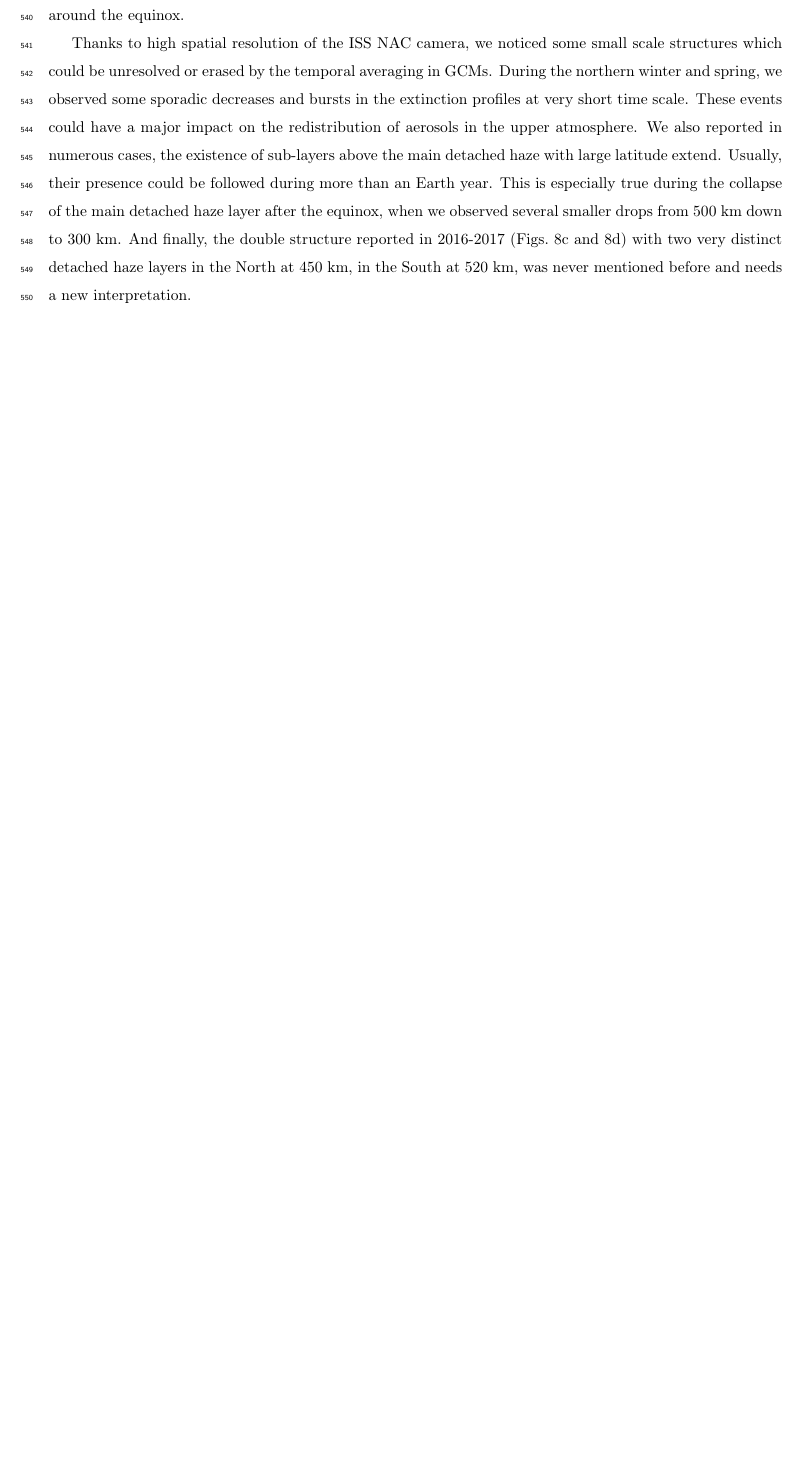
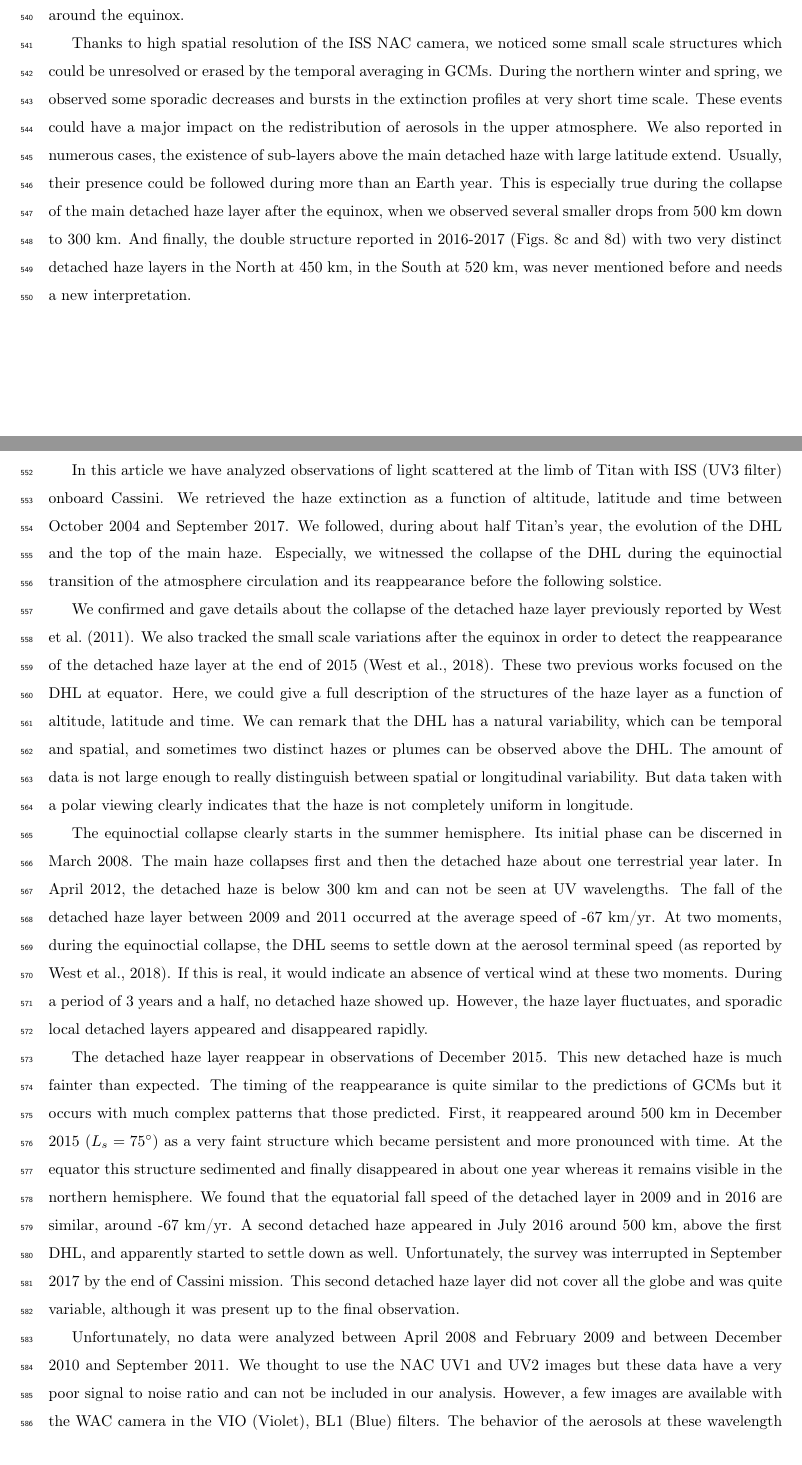
Before and after one commit to seignovert/arxiv-2102.05384, a LaTeX paper (article.tex, which reads 6-conclusions.tex): part of page 20 of 33 before the commit and two parts of pages 20 and 21 of 35 after it, the two joined at a grey line, cut so that both start at the same text, the shorter picture padded with empty space. Compiled offline with pdfLaTeX.

Commit message:
Add conclusions section

```diff
--- /dev/null
+++ b/6-conclusions.tex
@@ -0,0 +1,40 @@
+\section{Conclusions}
+
+In this article we have analyzed observations of light scattered at the limb of Titan with ISS (UV3 filter) onboard
+Cassini. We retrieved the haze extinction as a function of altitude, latitude and time between October 2004 and
+September 2017. We followed, during about half Titan's year, the evolution of the DHL and the top of the
+main haze. Especially, we witnessed the collapse of the DHL during the equinoctial transition of the atmosphere
+circulation and its reappearance before the following solstice.
+
+We confirmed and gave details about the collapse of the detached haze layer previously reported by \cite{West2011}.
+We also tracked the small scale variations after the equinox in order to detect the reappearance of the detached haze
+layer at the end of 2015 \citep{West2018}. These two previous works focused on the DHL at equator. Here, we could give
+a full description of the structures of the haze layer as a function of altitude, latitude and time. We can remark
+that the DHL has a natural variability, which can be temporal and spatial, and sometimes two distinct hazes or plumes
+can be observed above the DHL. The amount of data is not large enough to really distinguish between spatial or
+longitudinal variability. But data taken with a polar viewing clearly indicates that the haze is not completely
+uniform in longitude.
+
+The equinoctial collapse clearly starts in the summer hemisphere. Its initial phase can be discerned in March
+2008. The main haze collapses first and then the detached haze about one terrestrial year later. In April
+2012, the detached haze is below 300 km and can not be seen at UV wavelengths.
+The fall of the detached haze layer between 2009 and 2011 occurred at the average speed of -67 km/yr. At two moments,
+during the equinoctial collapse, the DHL seems to settle down at the aerosol terminal speed
+\citep[as reported by][]{West2018}. If this is real, it would indicate an absence of vertical wind at these two moments.
+During a period of 3 years and a half, no detached haze showed up. However, the haze layer fluctuates, and sporadic
+local detached layers appeared and disappeared rapidly.
+
+The detached haze layer reappear in observations of December 2015. This new detached haze is much fainter than expected.
+The timing of the reappearance is quite similar to the predictions of GCMs but it occurs with much complex patterns
+that those predicted. First, it reappeared around 500 km in December 2015 ($L_s =\ang{75}$) as a very faint
+structure which became persistent and more pronounced with time. At the equator this structure sedimented and finally disappeared in about one year whereas it remains visible in the northern hemisphere.
+We found that the equatorial fall speed of the detached layer in 2009 and in 2016 are similar, around -67 km/yr.
+A second detached haze appeared in July 2016 around 500 km, above the first DHL, and apparently started to settle down
+as well. Unfortunately, the survey was interrupted in September 2017 by the end of Cassini mission. This second detached
+haze layer did not cover all the globe and was quite variable, although it was present up to the final observation.
+
+Unfortunately, no data were analyzed between April 2008 and February 2009 and between December 2010 and September 2011.
+We thought to use the NAC UV1 and UV2 images but these data have a very poor signal to noise ratio and
+can not be included in our analysis.
+However, a few images are available with the WAC camera in the VIO (Violet), BL1 (Blue) filters.
+The behavior of the aerosols at these wavelength should be very similar to the UV3 filter and could fill these gaps.
```
Also changed, not shown: article.tex (+2 -1 lines), 6-conclusions.tex (35 more changed lines).
